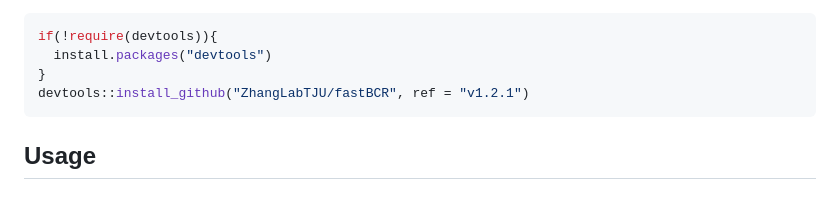
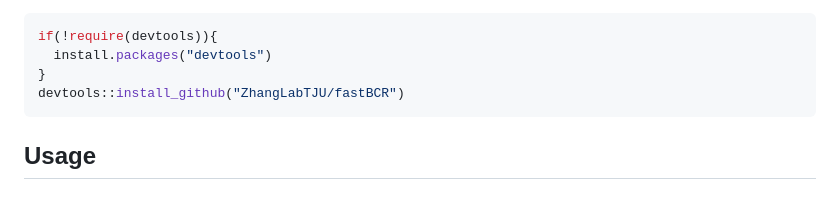
Before and after one commit to ZhangLabTJU/fastBCR, a Markdown page: README_fastBCR-p.md, the part around the change. Rendered like a GitHub page.

````diff
--- a/README_fastBCR-p.md
+++ b/README_fastBCR-p.md
@@ -51,7 +51,7 @@ Now you can install fastBCR like so:
 if(!require(devtools)){
   install.packages("devtools")
 }
-devtools::install_github("ZhangLabTJU/fastBCR", ref = "v1.2.1")
+devtools::install_github("ZhangLabTJU/fastBCR")
 ```
 
 ## Usage
````
